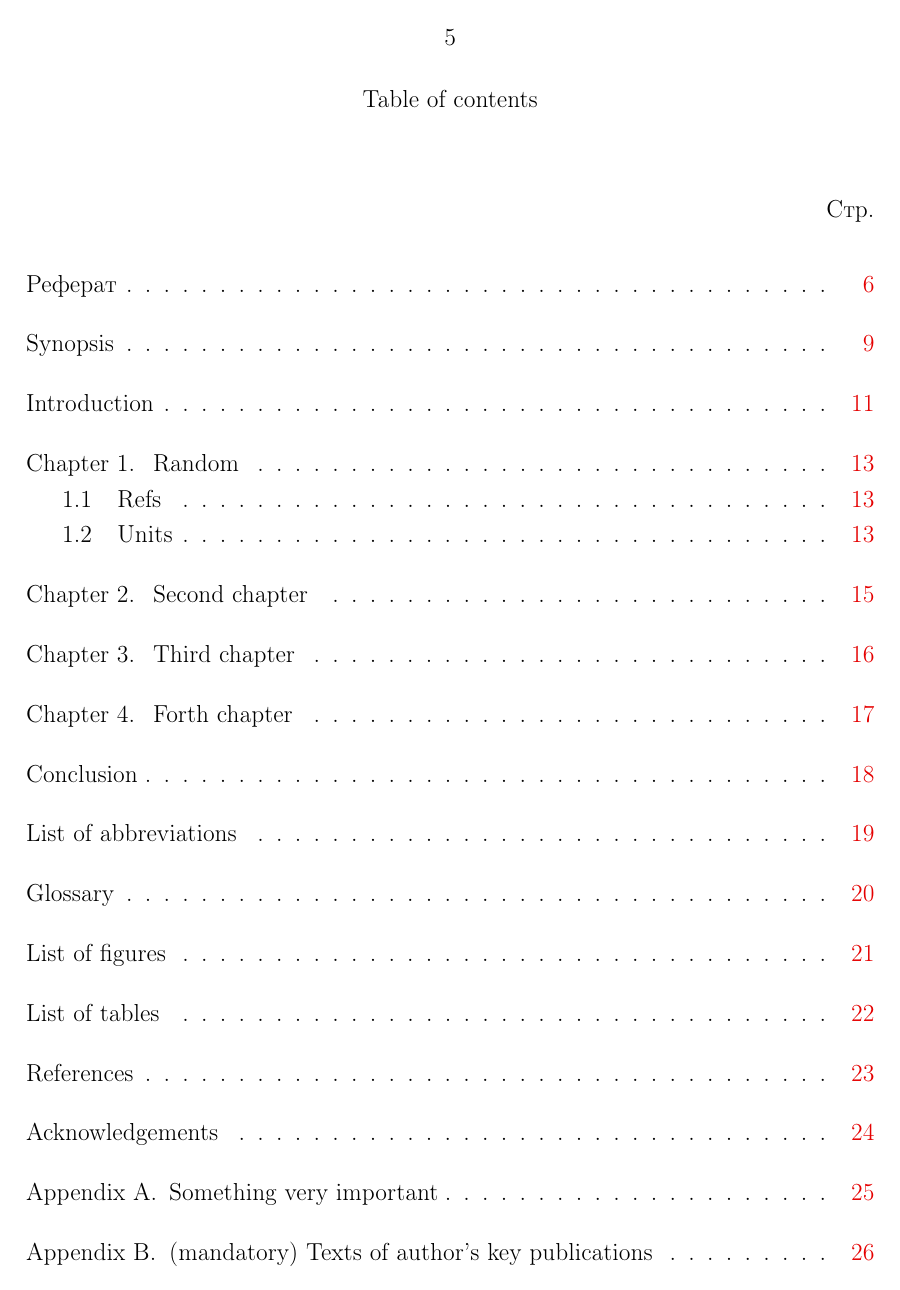
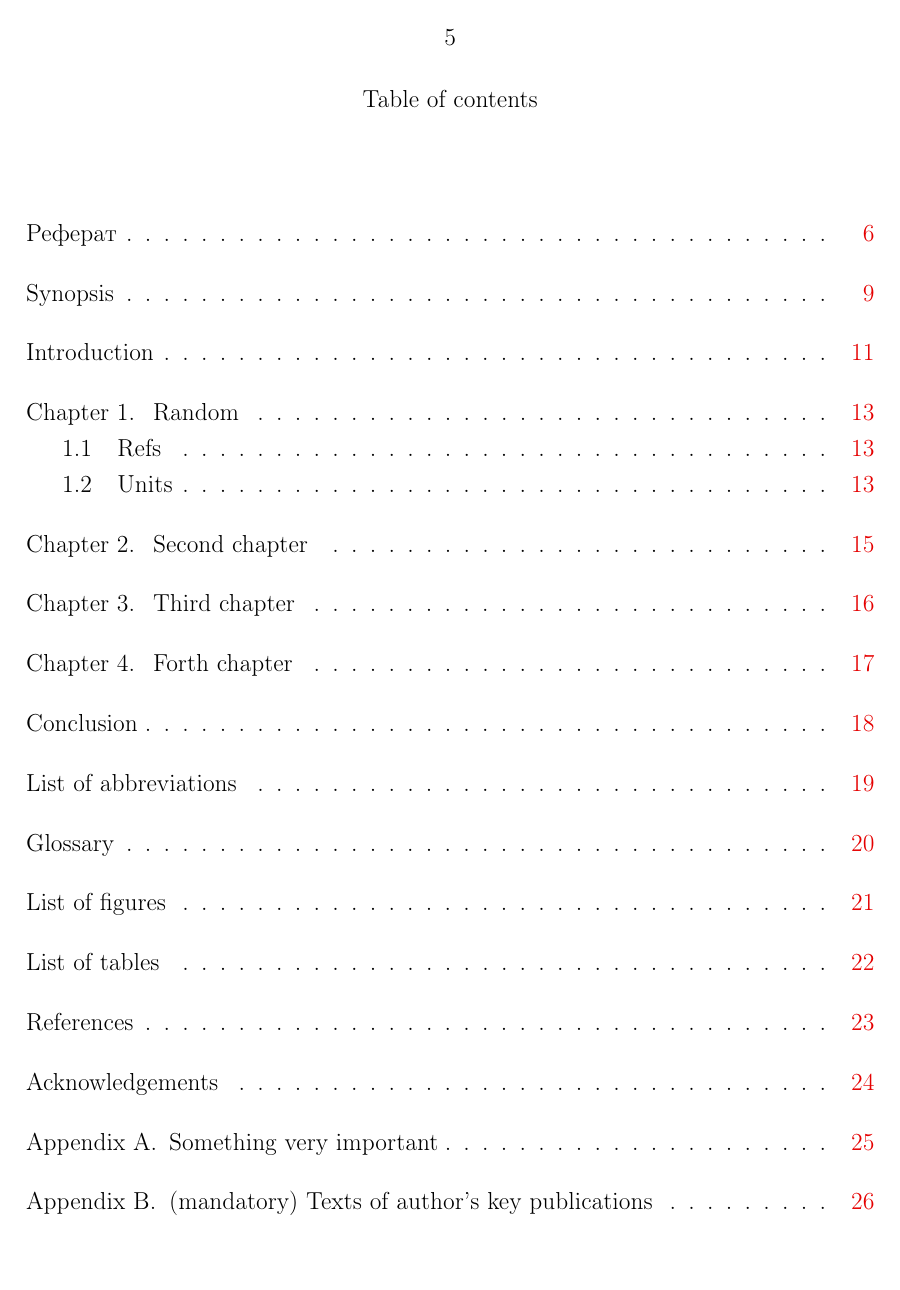
Before and after one commit to toftul/itmo-phd-thesis-template-en, a LaTeX thesis (thesis-itmo.tex, which reads Dissertation/setup.tex): page 2 of 30. Compiled offline with pdfLaTeX; a LaTeX package or settings file that is missing is left out.

Commit message:
remove Стр. in toc

```diff
--- a/Dissertation/setup.tex
+++ b/Dissertation/setup.tex
@@ -40,7 +40,7 @@
                             % 1 --- сквозная нумерация по всей диссертации
 
 %% Оглавление %%
-\setcounter{pgnum}{1}       % 0 --- номера страниц никак не обозначены;
+\setcounter{pgnum}{0}       % 0 --- номера страниц никак не обозначены;
                             % 1 --- Стр. над номерами страниц (дважды
                             %       компилировать после изменения настройки)
 \settocdepth{subsection}    % до какого уровня подразделов выносить в оглавление
```
